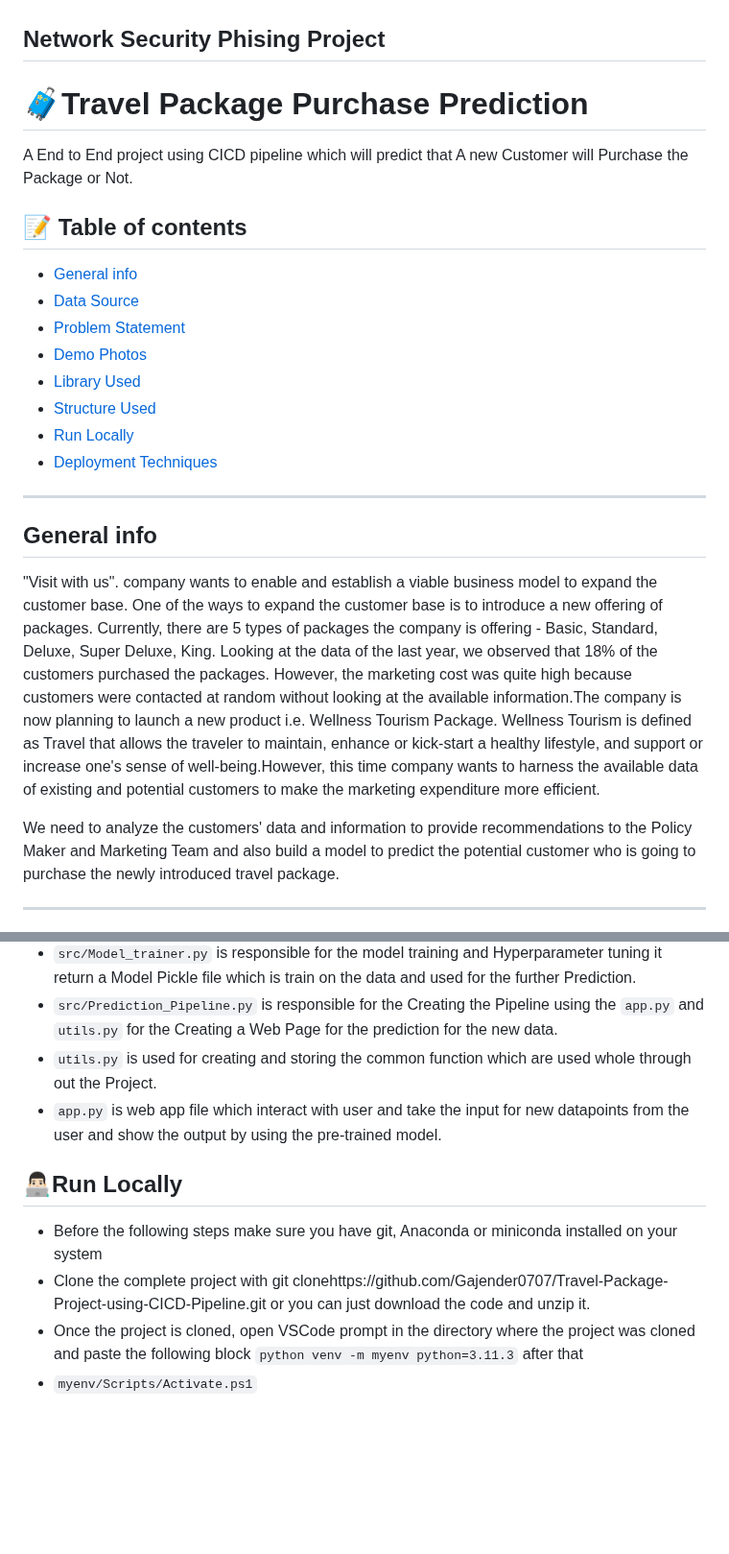
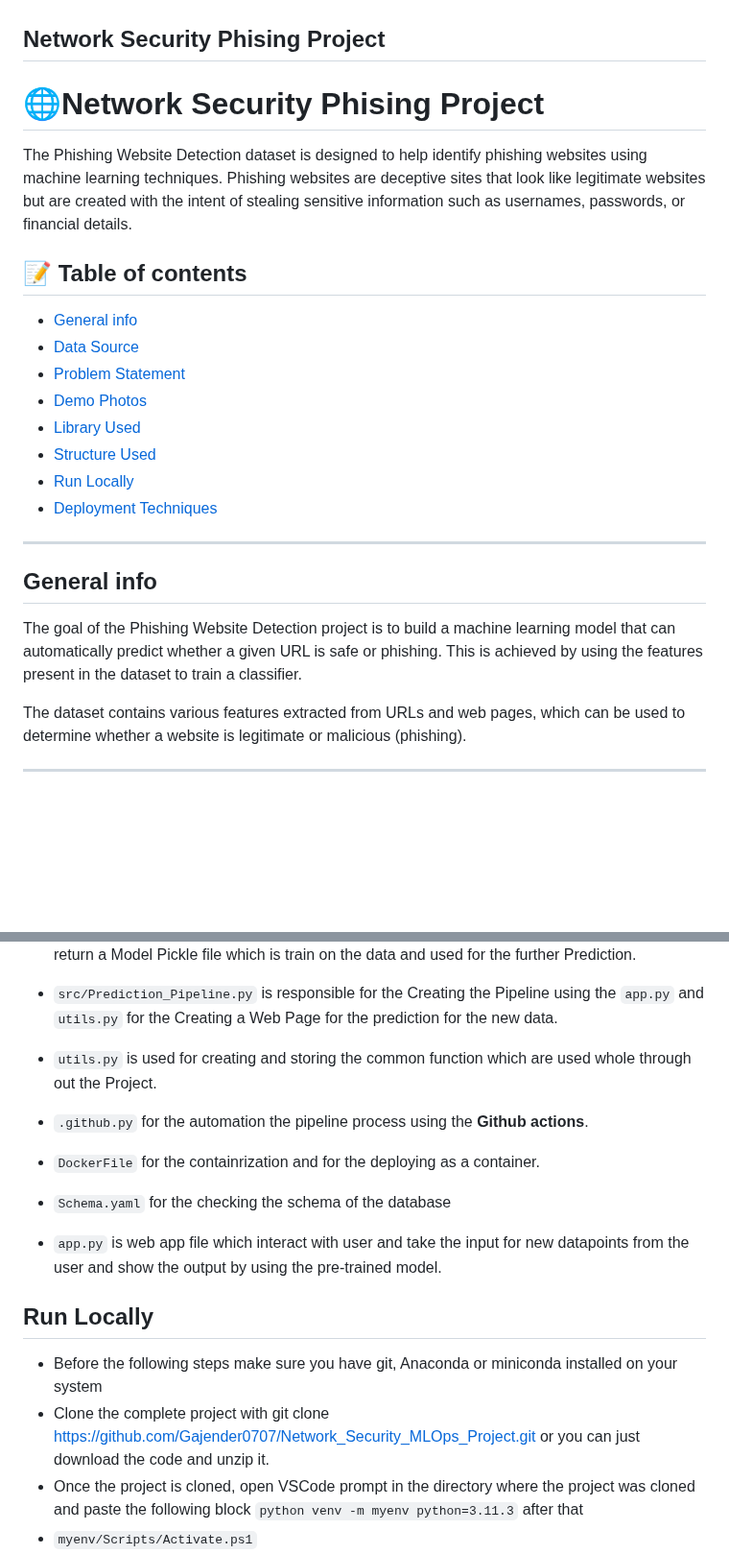
Before and after one commit to Gajender0707/Network_Security_MLOps_Project, a Markdown page: README.md, 2 parts joined by grey strips. Shown at 96% size. GitHub-like rendering; blank space fills up the shorter version.

````diff
--- a/README.md
+++ b/README.md
@@ -1,7 +1,7 @@
 ## Network Security Phising  Project
 
-# 🧳Travel Package Purchase Prediction
-A End to  End project using CICD pipeline which will predict that A new Customer will Purchase the Package or Not.
+# 🌐Network Security Phising  Project
+The Phishing Website Detection dataset is designed to help identify phishing websites using machine learning techniques. Phishing websites are deceptive sites that look like legitimate websites but are created with the intent of stealing sensitive information such as usernames, passwords, or financial details.
 ## 📝 Table of contents
 * [General info](#general-info)
 * [Data Source](#data-source)
@@ -14,7 +14,8 @@ A End to  End project using CICD pipeline which will predict that A new Customer
 
 ***
 ## General info
-"Visit with us". company wants to enable and establish a viable business model to expand the customer base. One of the ways to expand the customer base is to introduce a new offering of packages. Currently, there are 5 types of packages the company is offering - Basic, Standard, Deluxe, Super Deluxe, King. Looking at the data of the last year, we observed that 18% of the customers purchased the packages. However, the marketing cost was quite high because customers were contacted at random without looking at the available information.The company is now planning to launch a new product i.e. Wellness Tourism Package. Wellness Tourism is defined as Travel that allows the traveler to maintain, enhance or kick-start a healthy lifestyle, and support or increase one's sense of well-being.However, this time company wants to harness the available data of existing and potential customers to make the marketing expenditure more efficient.
+The goal of the Phishing Website Detection project is to build a machine learning model that can automatically predict whether a given URL is safe or phishing. This is achieved by using the features present in the dataset to train a classifier.
 
-We need to analyze the customers' data and information to provide recommendations to the Policy Maker and Marketing Team and also build a model to predict the potential customer who is going to purchase the newly introduced travel package.
+The dataset contains various features extracted from URLs and web pages, which can be used to determine whether a website is legitimate or malicious (phishing).
+
 ***
@@ -58,12 +155,17 @@ dill
  * ```src/Model_trainer.py``` is responsible for the model training and Hyperparameter tuning it return a Model Pickle file which is train on the data and used for the further Prediction.
  * ```src/Prediction_Pipeline.py``` is responsible for the Creating the Pipeline using the ```app.py``` and ```utils.py``` for the Creating a Web Page for the prediction for the new data.
  * ```utils.py``` is used for creating and storing the common function which are used whole through out the Project.
+  * ```.github.py``` for the automation the pipeline process using the **Github actions**.
+  * ```DockerFile``` for the containrization and for the deploying as a container.
+  * ```Schema.yaml``` for the checking the schema of the database
+
+
  * ```app.py``` is web app file which interact with user and take the input for new datapoints from the user and show the output by using the pre-trained model.
 
 
-## 👨🏻‍💻Run Locally
+## Run Locally
 * Before the following steps make sure you have git, Anaconda or miniconda installed on your system
-* Clone the complete project with git clonehttps://github.com/Gajender0707/Travel-Package-Project-using-CICD-Pipeline.git or you can just download the code and unzip it.
+* Clone the complete project with git clone https://github.com/Gajender0707/Network_Security_MLOps_Project.git or you can just download the code and unzip it.
 * Once the project is cloned, open VSCode prompt in the directory where the project was cloned and paste the following block ```python venv -m myenv python=3.11.3``` after that
 * ```myenv/Scripts/Activate.ps1```
 * ```pip install -r requirements.txt``` And finally run the project with ```python app.py```.
````
Also changed, not shown: other parts of README.md (+115 -19 lines).
